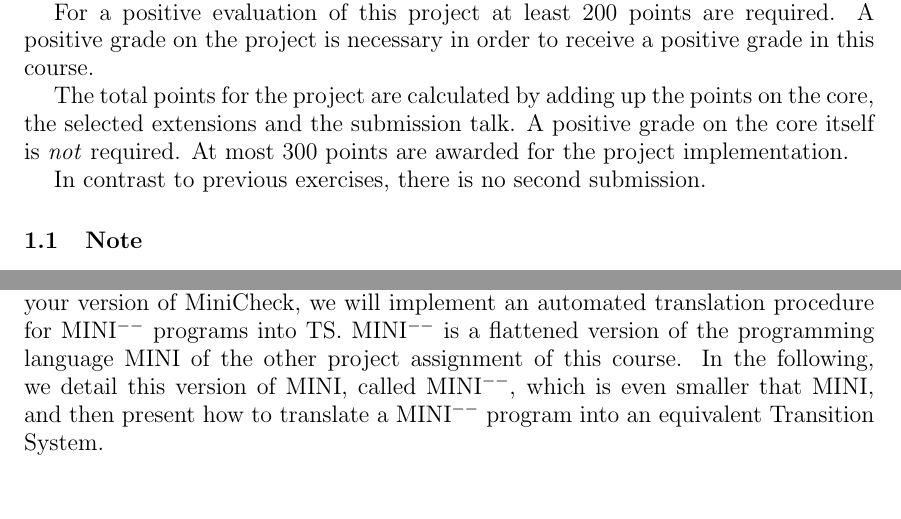
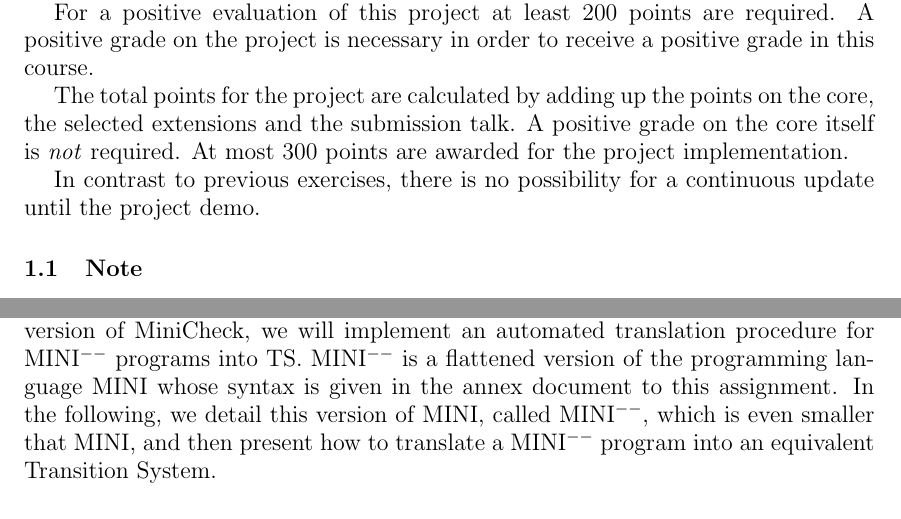
Before and after one commit to francescopont/MiniCheck, a LaTeX document (spec.tex): two parts of pages 2 and 10 of 19, joined at a grey line, cut so that both start at the same text. Compiled offline with pdfLaTeX.

Commit message:
requested fixes

```diff
--- a/spec.tex
+++ b/spec.tex
@@ -66,7 +66,5 @@
 
 \newcommand{\assnumber}{5}
 
-\pagestyle{empty}
-
 \begin{document}
 \large
@@ -143,7 +140,7 @@ The total points for the project are calculated by adding up the points on the c
 the selected extensions and the submission talk. A positive grade on the core itself is \textit{not} required.
 At most 300 points are awarded for the project implementation.
 
-In contrast to previous exercises, there is no second submission.
+In contrast to previous exercises, there is no possibility for a continuous update until the project demo.
 
 \subsection{Note}
 We assume a general knowledge of model checking and its purpose, as well as basis of logics,
@@ -486,7 +483,8 @@ The following formula does not hold for the TS:
 With this extension, you are required to extend the modelling power of MiniCheck targeting
 software verification. While TS are good for expressing hardware models, they may be too low-level
 to model software programs. To help the user of your version of MiniCheck, we will implement an
-automated translation procedure for MINI$^{--}$ programs into TS. MINI$^{--}$ is a flattened version of the programming language MINI of the other project assignment of this course. In the following, we detail this version of MINI, called MINI$^{--}$, which is even smaller that MINI, and then present how to translate a MINI$^{--}$ program into an equivalent Transition System.
+automated translation procedure for MINI$^{--}$ programs into TS. MINI$^{--}$ is a flattened version of the programming language MINI whose syntax
+is given in the annex document to this assignment. In the following, we detail this version of MINI, called MINI$^{--}$, which is even smaller that MINI, and then present how to translate a MINI$^{--}$ program into an equivalent Transition System.
 
 \subsection{Informal Description}
 This section informally describes the core of the MINI programming language, only covering the language core.
```
Also changed, not shown: README.md, biblio.bib (line endings or trailing spaces), spec.pdf, spec.tex (3 more changed lines).
